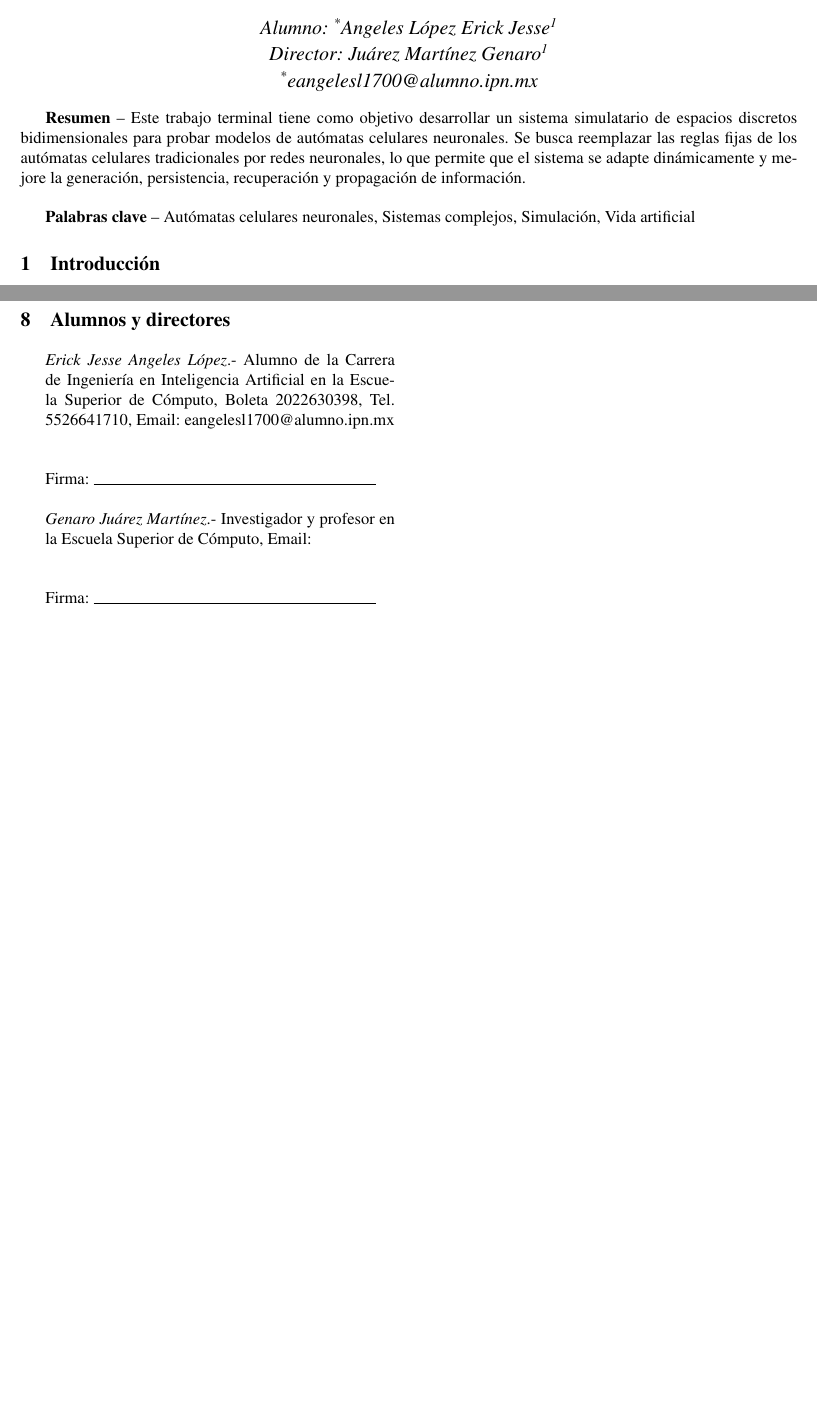
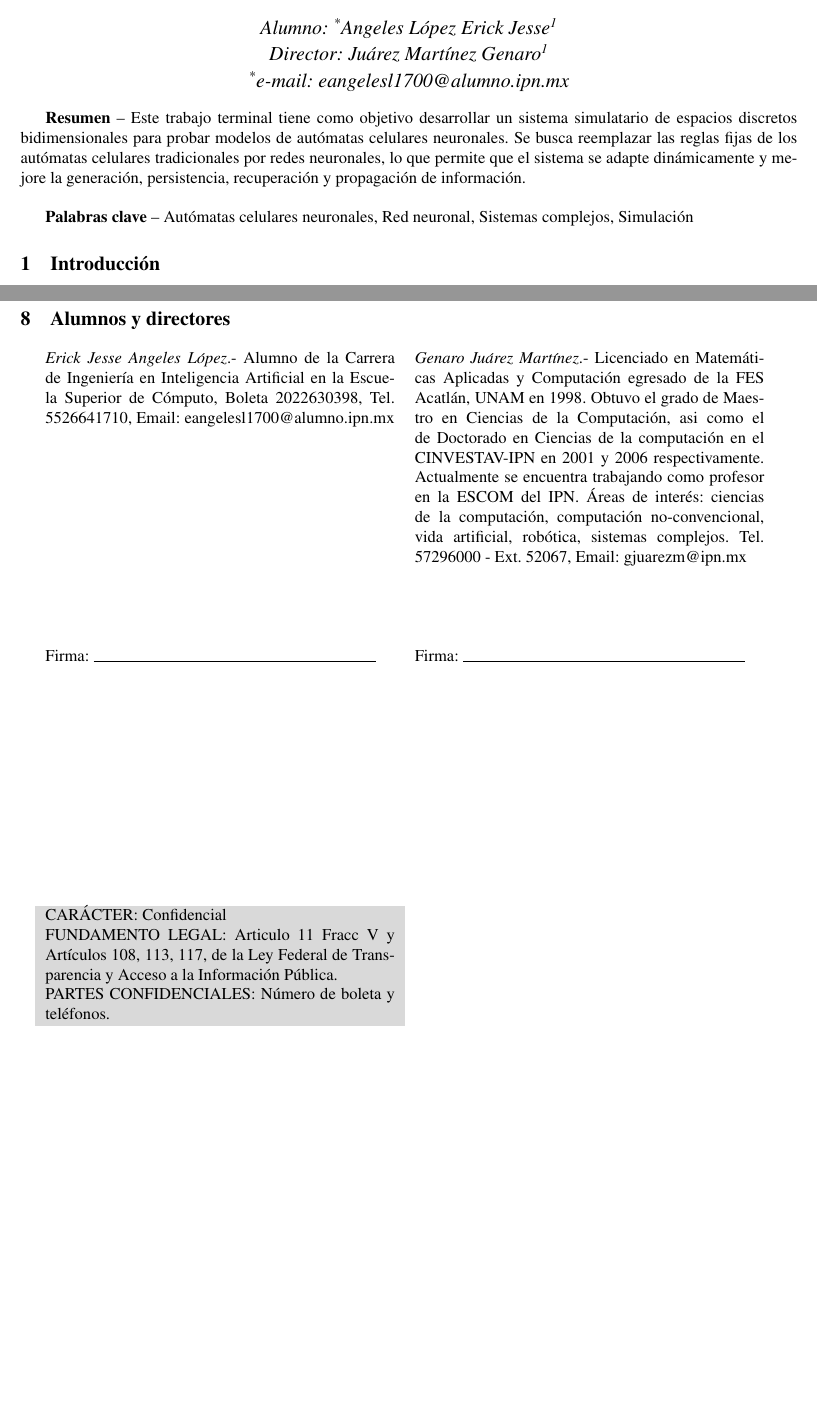
Before and after one commit to JesseAngeles/Automatas-Celulares-Neuronales, a LaTeX document (Documentacion/Protocolo/protocolo.tex): two parts of pages 1 and 4 of 4 before the commit and two parts of pages 1 and 5 of 5 after it, joined at a grey line, cut so that both start at the same text, the shorter picture padded with empty space. Compiled offline with pdfLaTeX.

Commit message:
Formato protocolo

```diff
--- a/Documentacion/Protocolo/protocolo.tex
+++ b/Documentacion/Protocolo/protocolo.tex
@@ -29,12 +29,12 @@
 		\fontsize{12}{16}\selectfont
 		\textit{Alumno: \authormark{*}Angeles López Erick Jesse\authormark{1}} \\
 		\textit{Director: Juárez Martínez Genaro\authormark{1}} \\
-		\textit{\authormark{*}eangelesl1700@alumno.ipn.mx}
+		\textit{\authormark{*}e-mail: eangelesl1700@alumno.ipn.mx}
 	\end{center}
 
 	\textbf{Resumen} -- Este trabajo terminal tiene como objetivo desarrollar un sistema simulatario de espacios discretos bidimensionales para probar modelos de autómatas celulares neuronales. Se busca reemplazar las reglas fijas de los autómatas celulares tradicionales por redes neuronales, lo que permite que el sistema se adapte dinámicamente y mejore la generación, persistencia, recuperación y propagación de información. \\
 
-	\textbf{Palabras clave} -- Autómatas celulares neuronales, Sistemas complejos, Simulación, Vida artificial
+	\textbf{Palabras clave} -- Autómatas celulares neuronales, Red neuronal, Sistemas complejos, Simulación
 
 	\section{Introducción}
 
@@ -168,18 +168,33 @@
 
 	\section{Alumnos y directores}
 
-\begin{tabular}{@{} p{0.45\textwidth} p{0.28\textwidth} @{}}
+\begin{tabular}{@{} p{0.45\textwidth} p{0.45\textwidth} @{}}
 	\textit{Erick Jesse Angeles López}.- Alumno de la Carrera de Ingeniería en Inteligencia Artificial en la Escuela Superior de Cómputo, Boleta 2022630398, Tel. 5526641710, Email: eangelesl1700@alumno.ipn.mx
-	& \\ & \\ & \\
+	&
+	\textit{Genaro Juárez Martínez}.- Licenciado en Matemáticas Aplicadas y Computación egresado de la FES Acatlán, UNAM en 1998. Obtuvo el grado de Maestro en Ciencias de la Computación, asi como el de Doctorado en Ciencias de la computación en el CINVESTAV-IPN en 2001 y 2006 respectivamente. Actualmente se encuentra trabajando como profesor en la ESCOM del IPN. Áreas de interés: ciencias de la computación, computación no-convencional, vida artificial, robótica, sistemas complejos. Tel. 57296000 - Ext. 52067, Email: gjuarezm@ipn.mx
+
+	 \\ & \\ & \\
+	 & \\ & \\
 
 	Firma:
-	\rule{6cm}{0.4pt} & \\ & \\
-
-	\textit{Genaro Juárez Martínez}.- Investigador y profesor en la Escuela Superior de Cómputo, Email:
-	& \\ & \\ & \\
+	\rule{6cm}{0.4pt} &
 
 	Firma:
-	\rule{6cm}{0.4pt} & \\ & \\
+	\rule{6cm}{0.4pt} \\
+
+	& \\ & \\
+	& \\ & \\
+	& \\ & \\
+	& \\ & \\
+	& \\ & \\
+	& \\ & \\
+
+
+	\cellcolor{gray!30} CARÁCTER: Confidencial & \\
+	\cellcolor{gray!30} FUNDAMENTO LEGAL: Articulo 11 Fracc V y Artículos 108, 113, 117, de la Ley Federal de Transparencia y Acceso a la Información Pública. &\\
+	\cellcolor{gray!30} PARTES CONFIDENCIALES: Número de boleta y teléfonos. & \\
+
+
 \end{tabular}
 
 
```
Also changed, not shown: Documentacion/Protocolo/protocolo.pdf.
